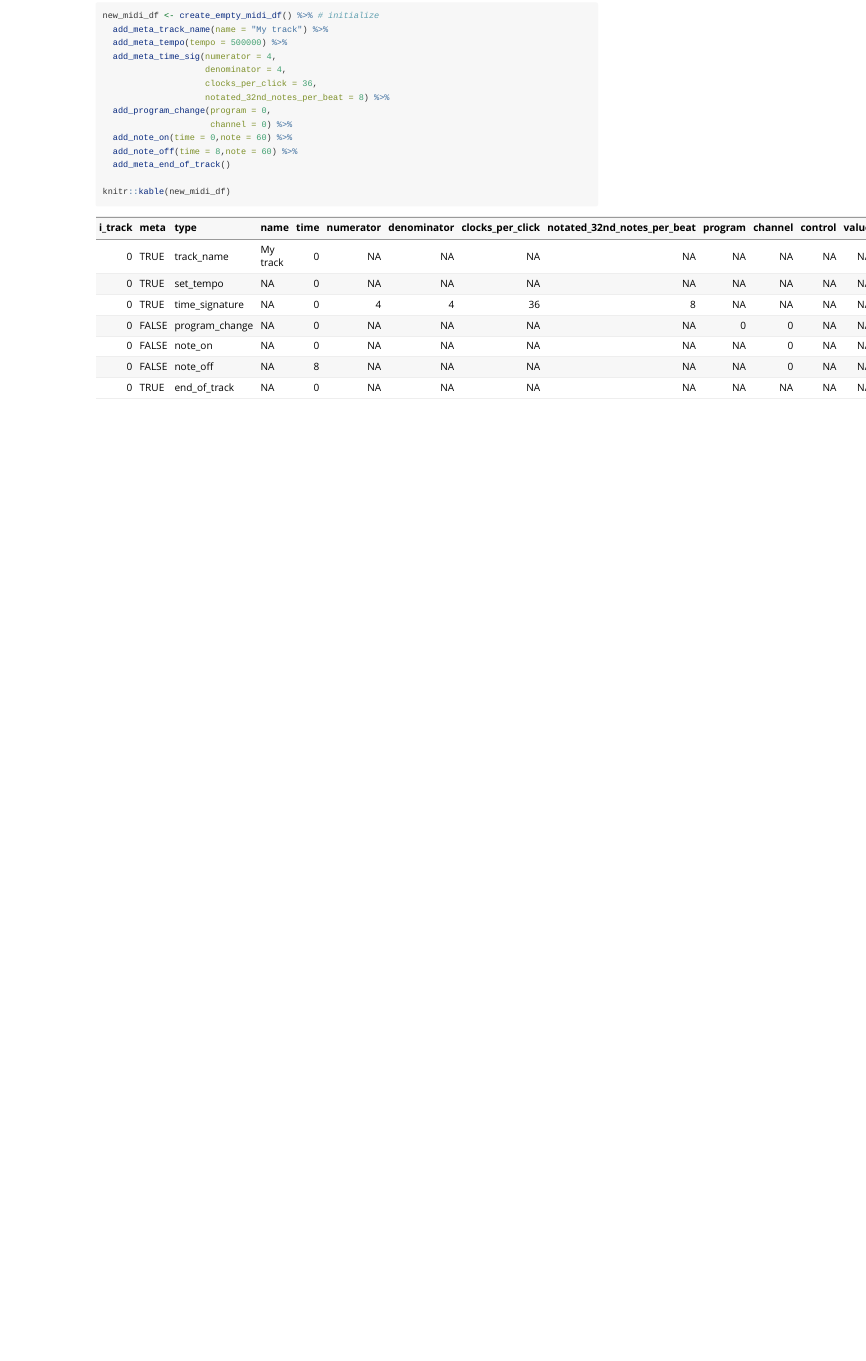
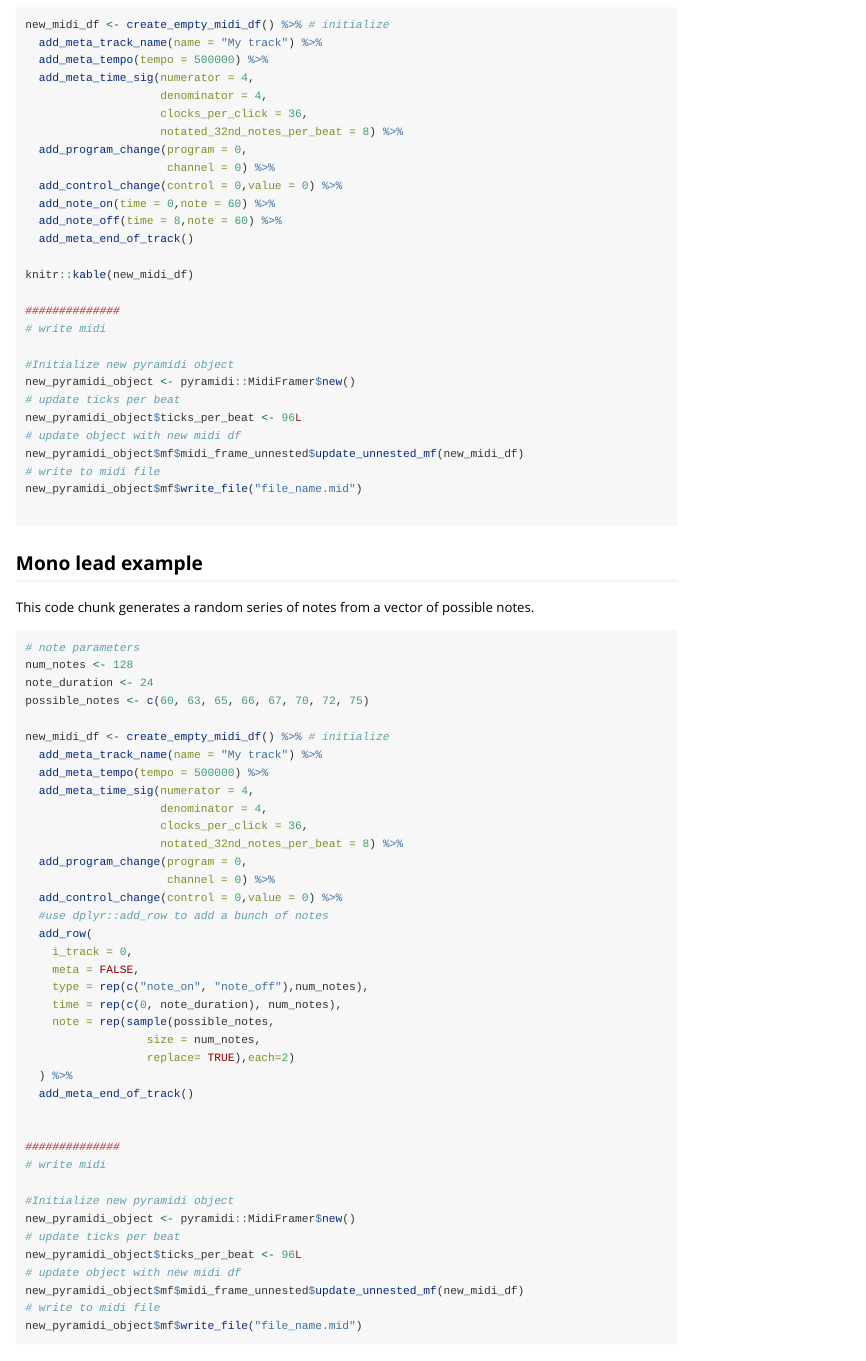
Before and after one commit to CrumpLab/midiblender, an R Markdown document (vignettes/midi_construct.Rmd): the page in a window 1100 px wide, from 200 px down before the commit and from 260 px down after it, so that both start at the same text. Rendered offline with R 4.5, knitr and Pandoc, with nearby package versions; common packages that the code uses without loading them are loaded.

Commit message:
add examples

````diff
--- a/vignettes/midi_construct.Rmd
+++ b/vignettes/midi_construct.Rmd
@@ -23,7 +23,7 @@ The midi-construct functions are helpers for building a valid `midi_df` data fra
 
 These functions can be useful for constructing blocks of meta_messages, or whole midi_dfs. The functions are mostly wrapping `dplyr::add_row()`. The advantage of wrapping is that important parameters become available with auto-complete.
 
-```{r}
+```{r, eval=FALSE}
 new_midi_df <- create_empty_midi_df() %>% # initialize
   add_meta_track_name(name = "My track") %>%
   add_meta_tempo(tempo = 500000) %>%
@@ -33,10 +33,70 @@ new_midi_df <- create_empty_midi_df() %>% # initialize
                     notated_32nd_notes_per_beat = 8) %>%
   add_program_change(program = 0,
                      channel = 0) %>%
+  add_control_change(control = 0,value = 0) %>%
   add_note_on(time = 0,note = 60) %>%
   add_note_off(time = 8,note = 60) %>%
   add_meta_end_of_track()
 
 knitr::kable(new_midi_df)
 
+##############
+# write midi
+
+#Initialize new pyramidi object
+new_pyramidi_object <- pyramidi::MidiFramer$new()
+# update ticks per beat
+new_pyramidi_object$ticks_per_beat <- 96L
+# update object with new midi df
+new_pyramidi_object$mf$midi_frame_unnested$update_unnested_mf(new_midi_df)
+# write to midi file
+new_pyramidi_object$mf$write_file("file_name.mid")
+
 ```
+
+## Mono lead example
+
+This code chunk generates a random series of notes from a vector of possible notes.
+
+```{r, eval=FALSE}
+# note parameters
+num_notes <- 128
+note_duration <- 24
+possible_notes <- c(60, 63, 65, 66, 67, 70, 72, 75)
+
+new_midi_df <- create_empty_midi_df() %>% # initialize
+  add_meta_track_name(name = "My track") %>%
+  add_meta_tempo(tempo = 500000) %>%
+  add_meta_time_sig(numerator = 4,
+                    denominator = 4,
+                    clocks_per_click = 36,
+                    notated_32nd_notes_per_beat = 8) %>%
+  add_program_change(program = 0,
+                     channel = 0) %>%
+  add_control_change(control = 0,value = 0) %>%
+  #use dplyr::add_row to add a bunch of notes
+  add_row(
+    i_track = 0,
+    meta = FALSE,
+    type = rep(c("note_on", "note_off"),num_notes),
+    time = rep(c(0, note_duration), num_notes),
+    note = rep(sample(possible_notes,
+                  size = num_notes,
+                  replace= TRUE),each=2)
+  ) %>%
+  add_meta_end_of_track()
+
+
+##############
+# write midi
+
+#Initialize new pyramidi object
+new_pyramidi_object <- pyramidi::MidiFramer$new()
+# update ticks per beat
+new_pyramidi_object$ticks_per_beat <- 96L
+# update object with new midi df
+new_pyramidi_object$mf$midi_frame_unnested$update_unnested_mf(new_midi_df)
+# write to midi file
+new_pyramidi_object$mf$write_file("file_name.mid")
+
+```
````
Also changed, not shown: 3 other files.
